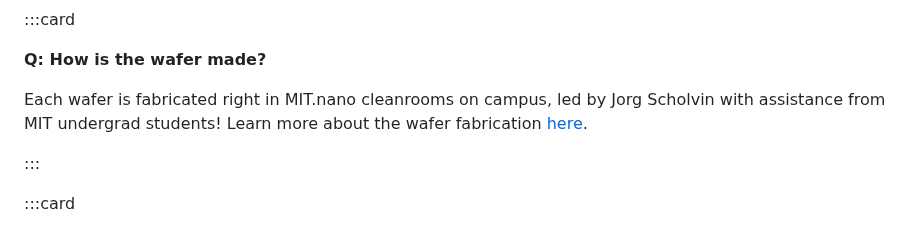
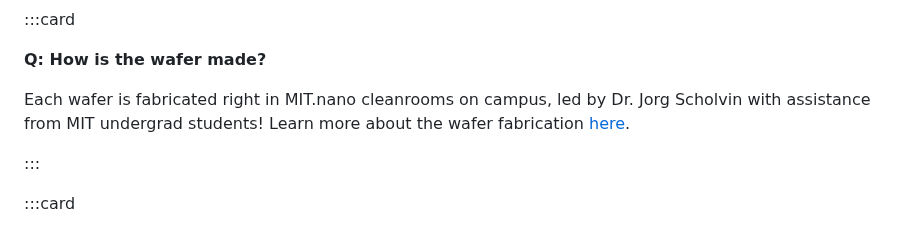
Before and after one commit to one-mit/one-mit.github.io, a Markdown page: src/faq.md, the part around the change. Drawn GitHub-style.

```diff
--- a/src/faq.md
+++ b/src/faq.md
@@ -81,7 +81,7 @@ Learn more about the design process [here](./design-process).
 
 **Q: How is the wafer made?**
 
-Each wafer is fabricated right in MIT.nano cleanrooms on campus, led by Jorg Scholvin with assistance from MIT undergrad students!
+Each wafer is fabricated right in MIT.nano cleanrooms on campus, led by Dr. Jorg Scholvin with assistance from MIT undergrad students!
 Learn more about the wafer fabrication [here](./wafer-fabrication).
 
 :::
```
